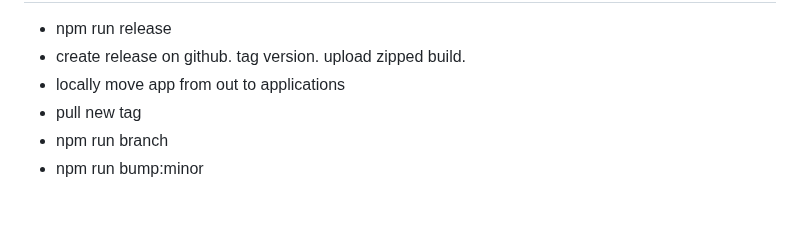
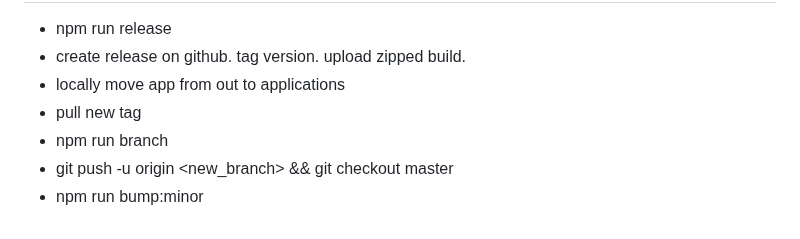
Before and after one commit to broken/soulsifter-e, a Markdown page: README.md, the part around the change. Rendered like a GitHub page.

Commit message:
update readme release instructions again

```diff
--- a/README.md
+++ b/README.md
@@ -65,4 +65,5 @@ Release process
 * locally move app from out to applications
 * pull new tag
 * npm run branch
+* git push -u origin <new_branch> && git checkout master
 * npm run bump:minor
```
